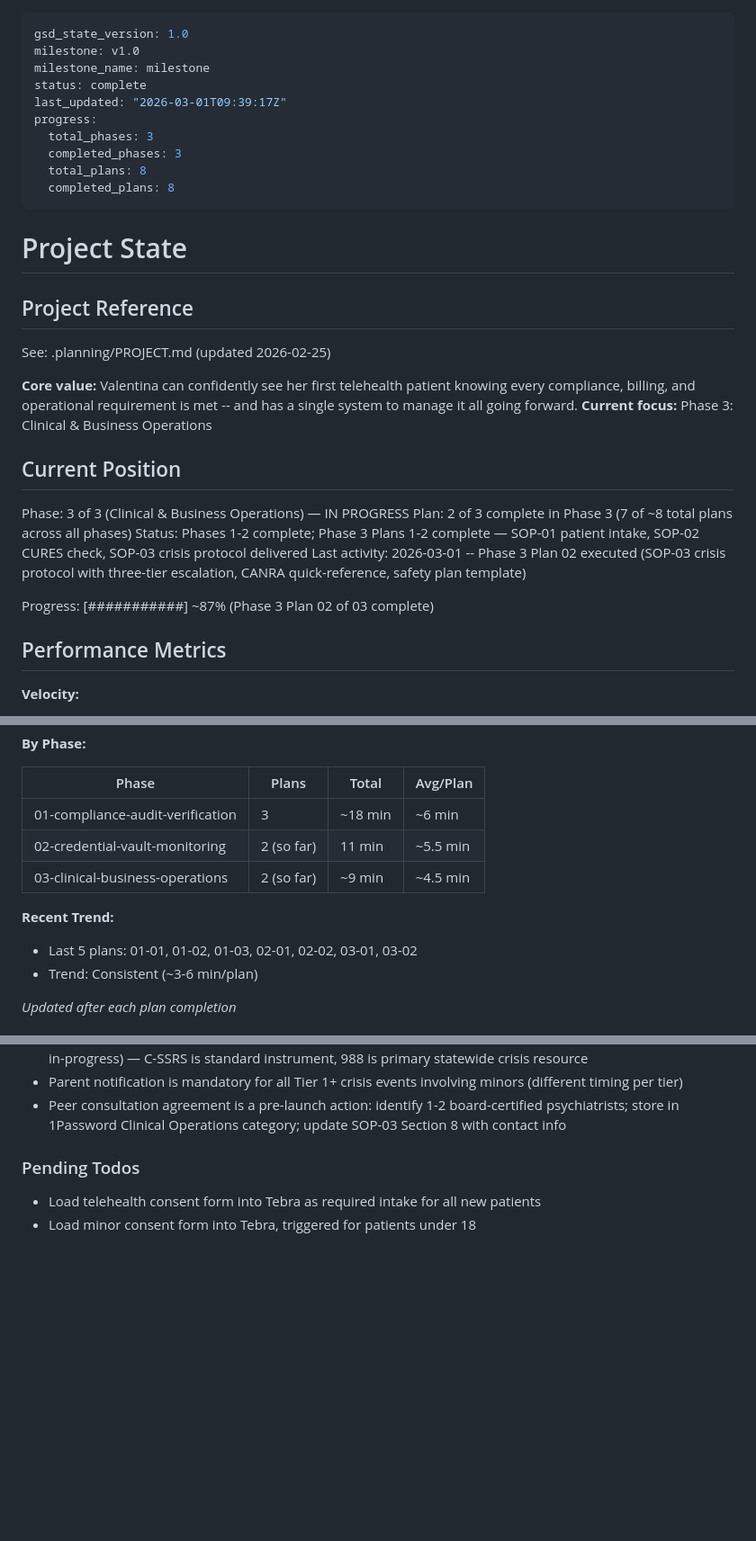
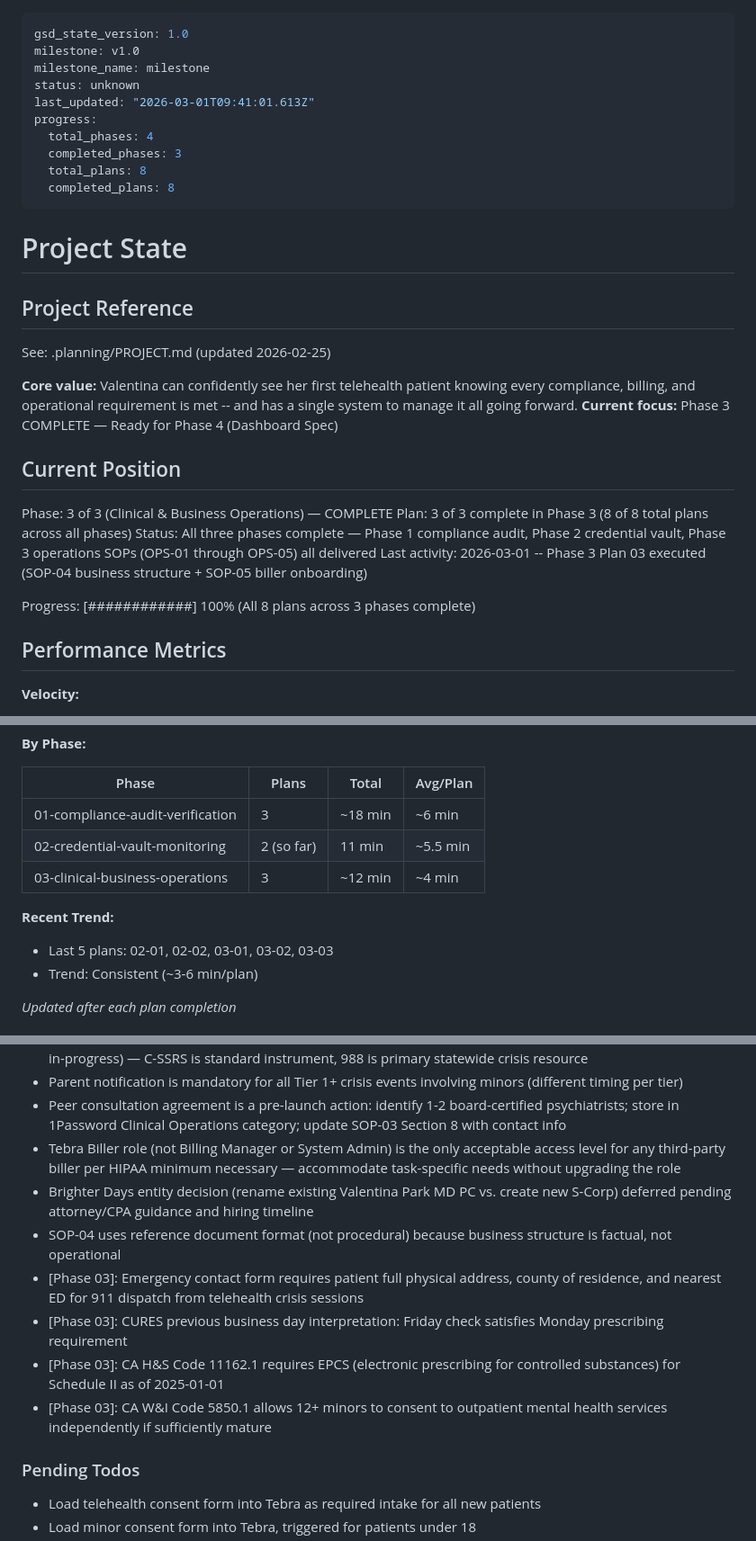
Before and after one commit to maxxoceletx/brighter-days, a Markdown page: .planning/STATE.md, 3 parts joined by grey strips. Shown at 90% size. Drawn GitHub-style; blank space fills up the shorter version.

```diff
--- a/.planning/STATE.md
+++ b/.planning/STATE.md
@@ -2,10 +2,10 @@
 gsd_state_version: 1.0
 milestone: v1.0
 milestone_name: milestone
-status: complete
-last_updated: "2026-03-01T09:39:17Z"
+status: unknown
+last_updated: "2026-03-01T09:41:01.613Z"
 progress:
-  total_phases: 3
+  total_phases: 4
   completed_phases: 3
   total_plans: 8
   completed_plans: 8
@@ -18,16 +18,16 @@ progress:
 See: .planning/PROJECT.md (updated 2026-02-25)
 
 **Core value:** Valentina can confidently see her first telehealth patient knowing every compliance, billing, and operational requirement is met -- and has a single system to manage it all going forward.
-**Current focus:** Phase 3: Clinical & Business Operations
+**Current focus:** Phase 3 COMPLETE — Ready for Phase 4 (Dashboard Spec)
 
 ## Current Position
 
-Phase: 3 of 3 (Clinical & Business Operations) — IN PROGRESS
-Plan: 2 of 3 complete in Phase 3 (7 of ~8 total plans across all phases)
-Status: Phases 1-2 complete; Phase 3 Plans 1-2 complete — SOP-01 patient intake, SOP-02 CURES check, SOP-03 crisis protocol delivered
-Last activity: 2026-03-01 -- Phase 3 Plan 02 executed (SOP-03 crisis protocol with three-tier escalation, CANRA quick-reference, safety plan template)
+Phase: 3 of 3 (Clinical & Business Operations) — COMPLETE
+Plan: 3 of 3 complete in Phase 3 (8 of 8 total plans across all phases)
+Status: All three phases complete — Phase 1 compliance audit, Phase 2 credential vault, Phase 3 operations SOPs (OPS-01 through OPS-05) all delivered
+Last activity: 2026-03-01 -- Phase 3 Plan 03 executed (SOP-04 business structure + SOP-05 biller onboarding)
 
-Progress: [###########] ~87% (Phase 3 Plan 02 of 03 complete)
+Progress: [############] 100% (All 8 plans across 3 phases complete)
 
 ## Performance Metrics
 
@@ -42,10 +42,10 @@ Progress: [###########] ~87% (Phase 3 Plan 02 of 03 complete)
 |-------|-------|-------|----------|
 | 01-compliance-audit-verification | 3 | ~18 min | ~6 min |
 | 02-credential-vault-monitoring | 2 (so far) | 11 min | ~5.5 min |
-| 03-clinical-business-operations | 2 (so far) | ~9 min | ~4.5 min |
+| 03-clinical-business-operations | 3 | ~12 min | ~4 min |
 
 **Recent Trend:**
-- Last 5 plans: 01-01, 01-02, 01-03, 02-01, 02-02, 03-01, 03-02
+- Last 5 plans: 02-01, 02-02, 03-01, 03-02, 03-03
 - Trend: Consistent (~3-6 min/plan)
 
 *Updated after each plan completion*
@@ -82,6 +82,13 @@ Recent decisions affecting current work:
 - Three-tier crisis model: Tier 1 (passive ideation), Tier 2 (plan OR intent), Tier 3 (plan AND intent AND means / in-progress) — C-SSRS is standard instrument, 988 is primary statewide crisis resource
 - Parent notification is mandatory for all Tier 1+ crisis events involving minors (different timing per tier)
 - Peer consultation agreement is a pre-launch action: identify 1-2 board-certified psychiatrists; store in 1Password Clinical Operations category; update SOP-03 Section 8 with contact info
+- Tebra Biller role (not Billing Manager or System Admin) is the only acceptable access level for any third-party biller per HIPAA minimum necessary — accommodate task-specific needs without upgrading the role
+- Brighter Days entity decision (rename existing Valentina Park MD PC vs. create new S-Corp) deferred pending attorney/CPA guidance and hiring timeline
+- SOP-04 uses reference document format (not procedural) because business structure is factual, not operational
+- [Phase 03]: Emergency contact form requires patient full physical address, county of residence, and nearest ED for 911 dispatch from telehealth crisis sessions
+- [Phase 03]: CURES previous business day interpretation: Friday check satisfies Monday prescribing requirement
+- [Phase 03]: CA H&S Code 11162.1 requires EPCS (electronic prescribing for controlled substances) for Schedule II as of 2025-01-01
+- [Phase 03]: CA W&I Code 5850.1 allows 12+ minors to consent to outpatient mental health services independently if sufficiently mature
 
 ### Pending Todos
 
```
Also changed, not shown: other parts of .planning/STATE.md (+2 -2 lines), .planning/REQUIREMENTS.md (+8 -8 lines), 1 other file.
